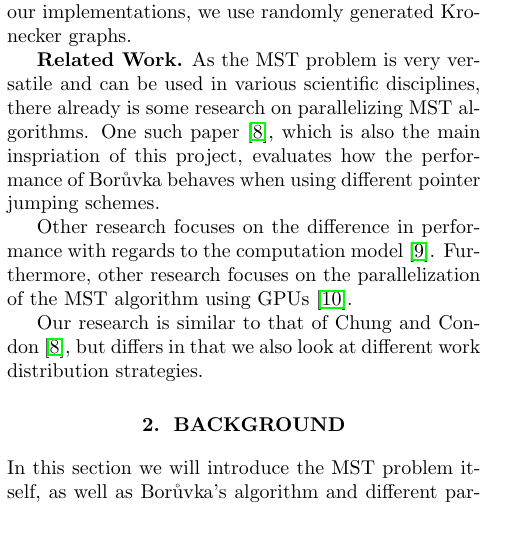
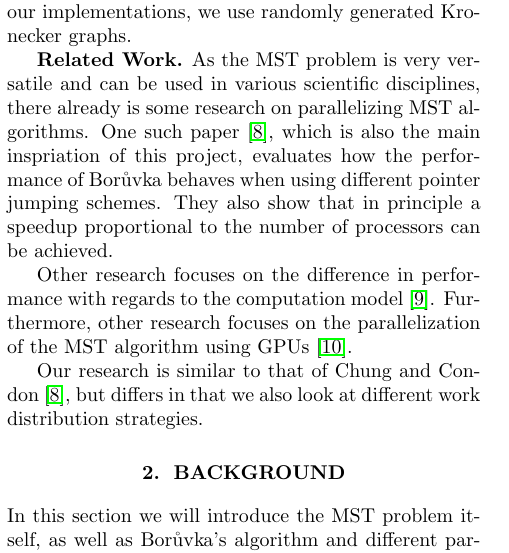
Before and after one commit to ansamuel/parallel-boruvka-project-report, a LaTeX paper (report.tex): part of one column of page 1 of 3, cut so that both start at the same text, the shorter picture padded with empty space. Compiled offline with pdfLaTeX.

Commit message:
Update todos

```diff
--- a/report.tex
+++ b/report.tex
@@ -62,7 +68,8 @@ randomly generated Kronecker graphs.
 % TODO maybe find more references for the first paragraph
 As the MST problem is very versatile and can be used in various scientific disciplines, there already is some research
 on parallelizing MST algorithms. One such paper \cite{chung1996parallel}, which is also the main inspriation of this
-project, evaluates how the performance of Bor\r{u}vka behaves when using different pointer jumping schemes.
+project, evaluates how the performance of Bor\r{u}vka behaves when using different pointer jumping schemes. They also
+show that in principle a speedup proportional to the number of processors can be achieved.
 
 Other research focuses on the difference in performance with regards to the computation model \cite{dehne1998practical}.
 Furthermore, other research focuses on the parallelization  of the MST algorithm using GPUs \cite{de2017parallel}.
```
Also changed, not shown: report.tex (9 more changed lines).
